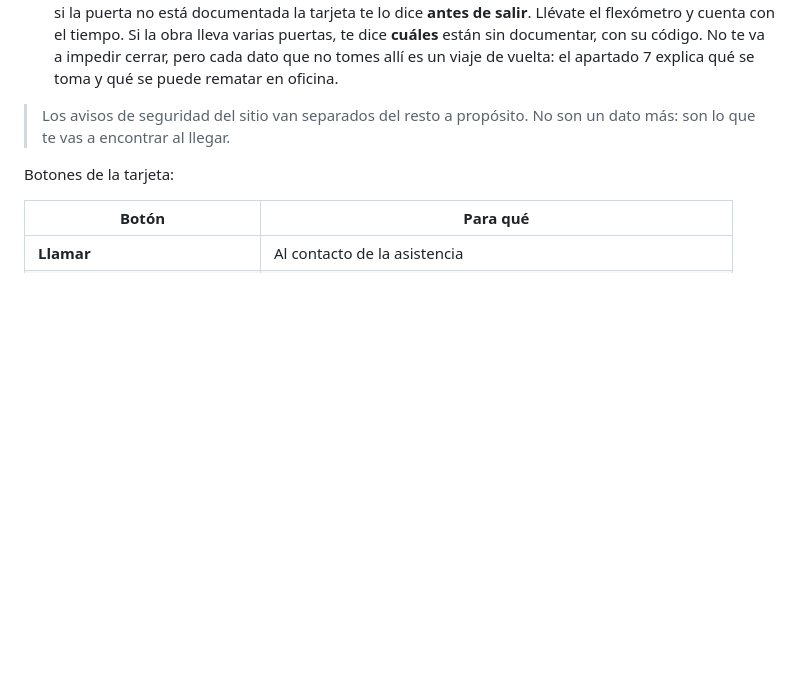
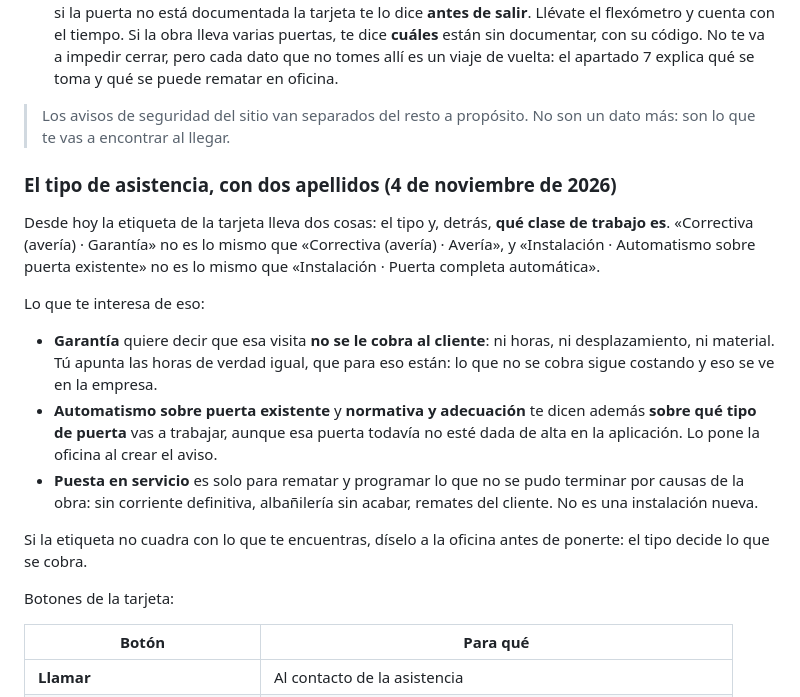
Before and after one commit to lascumbreselpuerto/ariza, a Markdown page: manuales/tecnico.md, the part around one of its changes. Drawn GitHub-style; blank space fills up the shorter version.

```diff
--- a/manuales/tecnico.md
+++ b/manuales/tecnico.md
@@ -63,6 +63,28 @@ En la tarjeta de **Mi trabajo**, además del cliente y la dirección, puedes ten
 - **Falta documentar la puerta:** en instalación, puesta en servicio, adecuación a normativa y preventiva, si la puerta no está documentada la tarjeta te lo dice **antes de salir**. Llévate el flexómetro y cuenta con el tiempo. Si la obra lleva varias puertas, te dice **cuáles** están sin documentar, con su código. No te va a impedir cerrar, pero cada dato que no tomes allí es un viaje de vuelta: el apartado 7 explica qué se toma y qué se puede rematar en oficina.
 
 > Los avisos de seguridad del sitio van separados del resto a propósito. No son un dato más: son lo que te vas a encontrar al llegar.
+
+### El tipo de asistencia, con dos apellidos (4 de noviembre de 2026)
+
+Desde hoy la etiqueta de la tarjeta lleva dos cosas: el tipo y, detrás, **qué
+clase de trabajo es**. «Correctiva (avería) · Garantía» no es lo mismo que
+«Correctiva (avería) · Avería», y «Instalación · Automatismo sobre puerta
+existente» no es lo mismo que «Instalación · Puerta completa automática».
+
+Lo que te interesa de eso:
+
+- **Garantía** quiere decir que esa visita **no se le cobra al cliente**: ni
+  horas, ni desplazamiento, ni material. Tú apunta las horas de verdad igual, que
+  para eso están: lo que no se cobra sigue costando y eso se ve en la empresa.
+- **Automatismo sobre puerta existente** y **normativa y adecuación** te dicen
+  además **sobre qué tipo de puerta** vas a trabajar, aunque esa puerta todavía
+  no esté dada de alta en la aplicación. Lo pone la oficina al crear el aviso.
+- **Puesta en servicio** es solo para rematar y programar lo que no se pudo
+  terminar por causas de la obra: sin corriente definitiva, albañilería sin
+  acabar, remates del cliente. No es una instalación nueva.
+
+Si la etiqueta no cuadra con lo que te encuentras, díselo a la oficina antes de
+ponerte: el tipo decide lo que se cobra.
 
 Botones de la tarjeta:
 
```
Also changed, not shown: other parts of manuales/tecnico.md (+2 -2 lines), manuales/formacion.md (+2 -2 lines).
